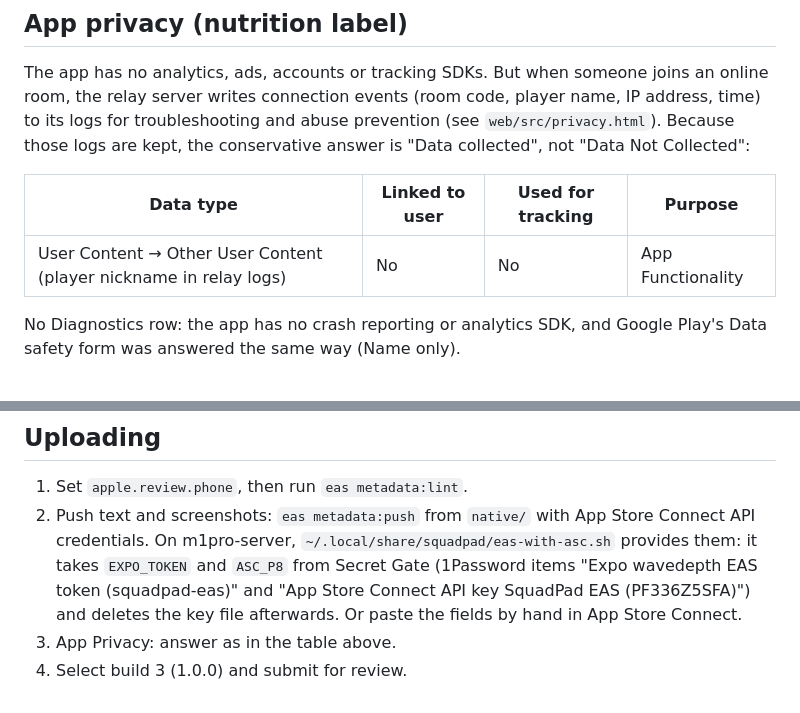
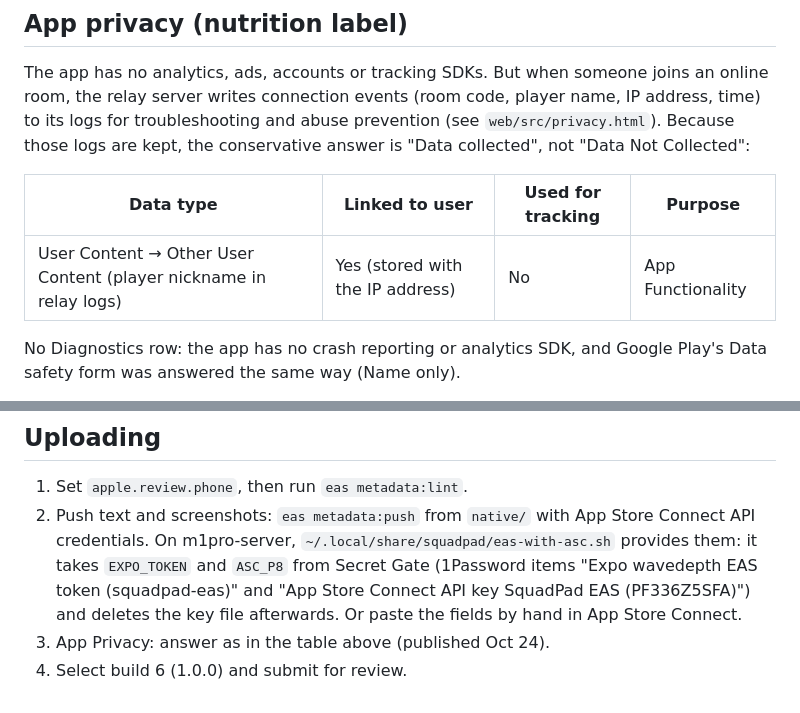
Before and after one commit to nerveband/squadpad, a Markdown page: native/store/README.md, 2 parts joined by grey strips. Drawn GitHub-style.

Commit message:
docs: App Privacy published, GCP owner added

```diff
--- a/native/store/README.md
+++ b/native/store/README.md
@@ -44,7 +44,7 @@ The app has no analytics, ads, accounts or tracking SDKs. But when someone joins
 
 |Data type|Linked to user|Used for tracking|Purpose|
 |---|---|---|---|
-|User Content → Other User Content (player nickname in relay logs)|No|No|App Functionality|
+|User Content → Other User Content (player nickname in relay logs)|Yes (stored with the IP address)|No|App Functionality|
 
 No Diagnostics row: the app has no crash reporting or analytics SDK, and Google Play's Data safety form was answered the same way (Name only).
 
@@ -86,5 +86,5 @@ cd native/store/screenshots
 
 1. Set `apple.review.phone`, then run `eas metadata:lint`.
 2. Push text and screenshots: `eas metadata:push` from `native/` with App Store Connect API credentials. On m1pro-server, `~/.local/share/squadpad/eas-with-asc.sh` provides them: it takes `EXPO_TOKEN` and `ASC_P8` from Secret Gate (1Password items "Expo wavedepth EAS token (squadpad-eas)" and "App Store Connect API key SquadPad EAS (PF336Z5SFA)") and deletes the key file afterwards. Or paste the fields by hand in App Store Connect.
-3. App Privacy: answer as in the table above.
-4. Select build 3 (1.0.0) and submit for review.
+3. App Privacy: answer as in the table above (published Oct 24).
+4. Select build 6 (1.0.0) and submit for review.
```
Also changed, not shown: docs/release-2026-10.md (+3 -2 lines).
